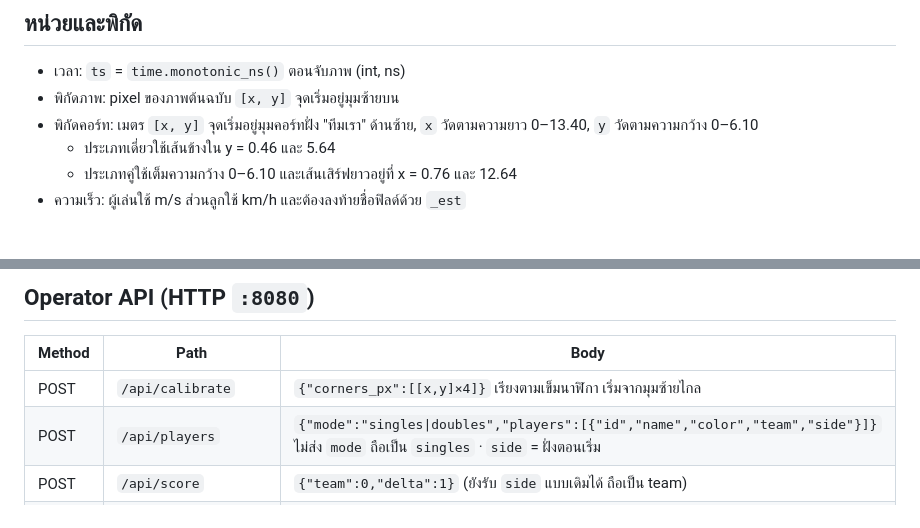
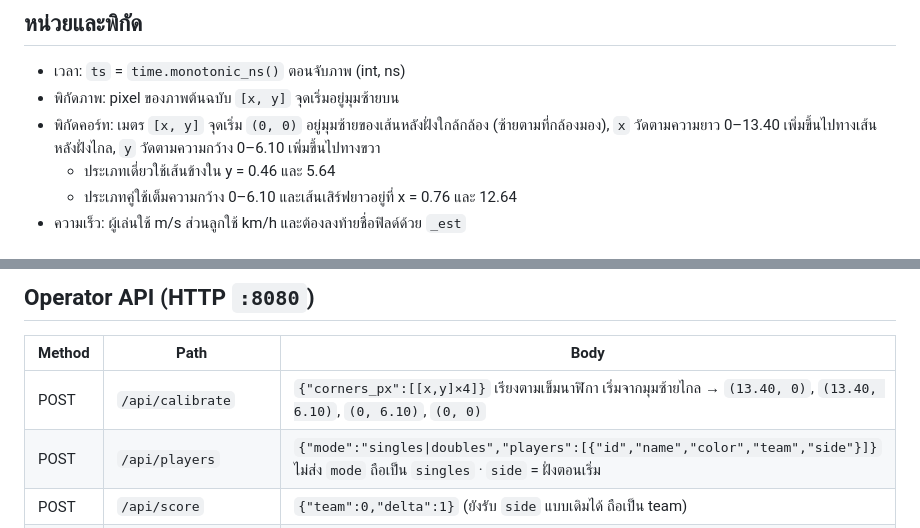
Before and after one commit to jaikwangg/Badminton-Live-HUD, a Markdown page: docs/CONTRACTS.md, 2 parts joined by grey strips. GitHub-like rendering.

Commit message:
docs(contracts): pin court origin to the near-left corner from the camera
Co-Authored-By: Claude Opus 5.5 <noreply@anthropic.com>

```diff
--- a/docs/CONTRACTS.md
+++ b/docs/CONTRACTS.md
@@ -5,7 +5,7 @@
 ## หน่วยและพิกัด
 - เวลา: `ts` = `time.monotonic_ns()` ตอนจับภาพ (int, ns)
 - พิกัดภาพ: pixel ของภาพต้นฉบับ `[x, y]` จุดเริ่มอยู่มุมซ้ายบน
-- พิกัดคอร์ท: เมตร `[x, y]` จุดเริ่มอยู่มุมคอร์ทฝั่ง "ทีมเรา" ด้านซ้าย, `x` วัดตามความยาว 0–13.40, `y` วัดตามความกว้าง 0–6.10
+- พิกัดคอร์ท: เมตร `[x, y]` จุดเริ่ม `(0, 0)` อยู่มุมซ้ายของเส้นหลังฝั่งใกล้กล้อง (ซ้ายตามที่กล้องมอง), `x` วัดตามความยาว 0–13.40 เพิ่มขึ้นไปทางเส้นหลังฝั่งไกล, `y` วัดตามความกว้าง 0–6.10 เพิ่มขึ้นไปทางขวา
   - ประเภทเดี่ยวใช้เส้นข้างใน y = 0.46 และ 5.64
   - ประเภทคู่ใช้เต็มความกว้าง 0–6.10 และเส้นเสิร์ฟยาวอยู่ที่ x = 0.76 และ 12.64
 - ความเร็ว: ผู้เล่นใช้ m/s ส่วนลูกใช้ km/h และต้องลงท้ายชื่อฟิลด์ด้วย `_est`
@@ -69,7 +69,7 @@ _Changelog:_
 
 | Method | Path | Body |
 |---|---|---|
-| POST | `/api/calibrate` | `{"corners_px":[[x,y]×4]}` เรียงตามเข็มนาฬิกา เริ่มจากมุมซ้ายไกล |
+| POST | `/api/calibrate` | `{"corners_px":[[x,y]×4]}` เรียงตามเข็มนาฬิกา เริ่มจากมุมซ้ายไกล → `(13.40, 0)`, `(13.40, 6.10)`, `(0, 6.10)`, `(0, 0)` |
 | POST | `/api/players` | `{"mode":"singles\|doubles","players":[{"id","name","color","team","side"}]}` ไม่ส่ง `mode` ถือเป็น `singles` · `side` = ฝั่งตอนเริ่ม |
 | POST | `/api/score` | `{"team":0,"delta":1}` (ยังรับ `side` แบบเดิมได้ ถือเป็น team) |
 | POST | `/api/point/confirm` | `{"event_ts":0,"accept":true}` |
```
